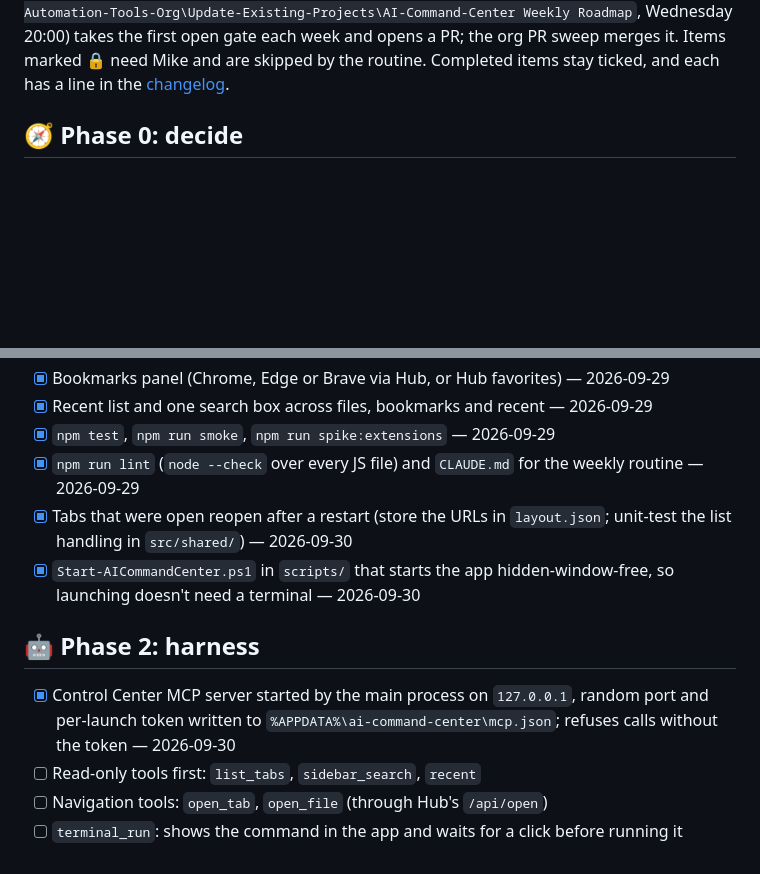
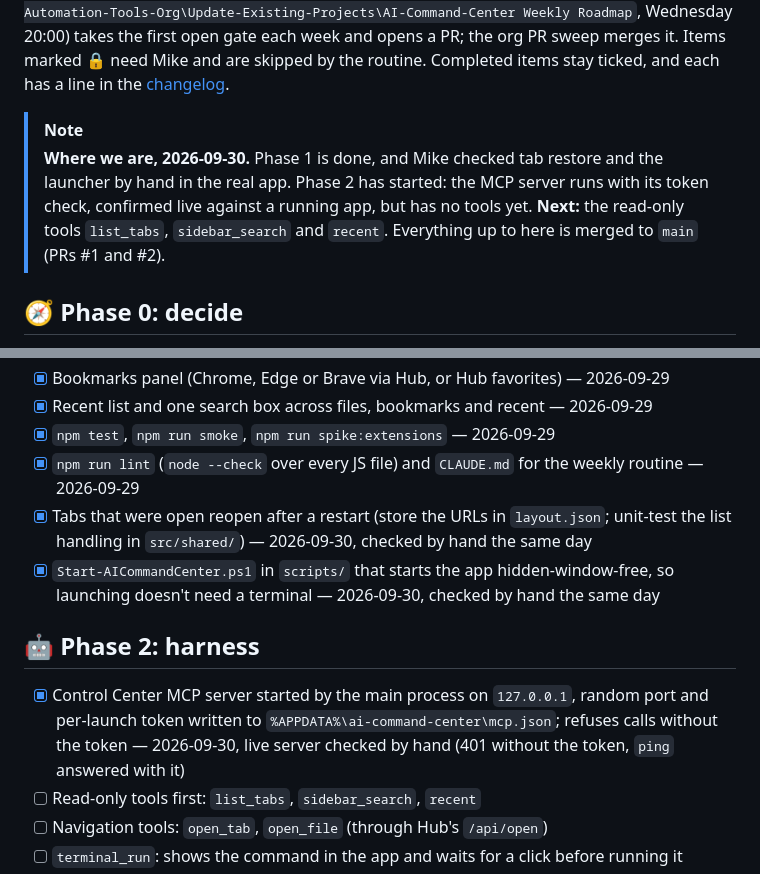
Before and after one commit to ai-automation-tools/ai-command-center, a Markdown page: docs/ROADMAP.md, 2 parts joined by grey strips. GitHub-like rendering; blank space fills up the shorter version.

Commit message:
Record where the roadmap stands after PRs #1 and #2
Co-Authored-By: Claude Opus 5.5 <noreply@anthropic.com>

```diff
--- a/docs/ROADMAP.md
+++ b/docs/ROADMAP.md
@@ -13,6 +13,9 @@
 ---
 
 Ordered by what blocks what; [build-plan.md](product/build-plan.md) has the reasoning. **Every item above `## After public release` is a release gate:** the org pipeline's graduate stage makes the repo public once all of them are `- [x]` on `main` and Mike approves. A weekly roadmap routine (`\AI-Automation-Tools-Org\Update-Existing-Projects\AI-Command-Center Weekly Roadmap`, Wednesday 20:00) takes the first open gate each week and opens a PR; the org PR sweep merges it. Items marked 🔒 need Mike and are skipped by the routine. Completed items stay ticked, and each has a line in the [changelog](CHANGELOG.md).
+
+> [!NOTE]
+> **Where we are, 2026-09-30.** Phase 1 is done, and Mike checked tab restore and the launcher by hand in the real app. Phase 2 has started: the MCP server runs with its token check, confirmed live against a running app, but has no tools yet. **Next:** the read-only tools `list_tabs`, `sidebar_search` and `recent`. Everything up to here is merged to `main` (PRs #1 and #2).
 
 ## 🧭 Phase 0: decide
 
@@ -31,12 +34,12 @@ Ordered by what blocks what; [build-plan.md](product/build-plan.md) has the reas
 - [x] Recent list and one search box across files, bookmarks and recent — 2026-09-29
 - [x] `npm test`, `npm run smoke`, `npm run spike:extensions` — 2026-09-29
 - [x] `npm run lint` (`node --check` over every JS file) and `CLAUDE.md` for the weekly routine — 2026-09-29
-- [x] Tabs that were open reopen after a restart (store the URLs in `layout.json`; unit-test the list handling in `src/shared/`) — 2026-09-30
-- [x] `Start-AICommandCenter.ps1` in `scripts/` that starts the app hidden-window-free, so launching doesn't need a terminal — 2026-09-30
+- [x] Tabs that were open reopen after a restart (store the URLs in `layout.json`; unit-test the list handling in `src/shared/`) — 2026-09-30, checked by hand the same day
+- [x] `Start-AICommandCenter.ps1` in `scripts/` that starts the app hidden-window-free, so launching doesn't need a terminal — 2026-09-30, checked by hand the same day
 
 ## 🤖 Phase 2: harness
 
-- [x] Control Center MCP server started by the main process on `127.0.0.1`, random port and per-launch token written to `%APPDATA%\ai-command-center\mcp.json`; refuses calls without the token — 2026-09-30
+- [x] Control Center MCP server started by the main process on `127.0.0.1`, random port and per-launch token written to `%APPDATA%\ai-command-center\mcp.json`; refuses calls without the token — 2026-09-30, live server checked by hand (401 without the token, `ping` answered with it)
 - [ ] Read-only tools first: `list_tabs`, `sidebar_search`, `recent`
 - [ ] Navigation tools: `open_tab`, `open_file` (through Hub's `/api/open`)
 - [ ] `terminal_run`: shows the command in the app and waits for a click before running it
```
Also changed, not shown: docs/CHANGELOG.md (+2 -0 lines).
